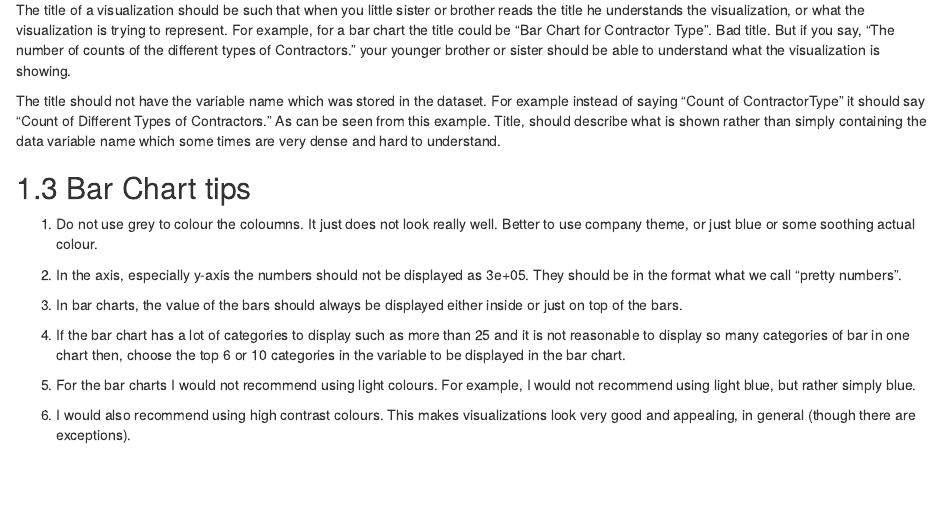
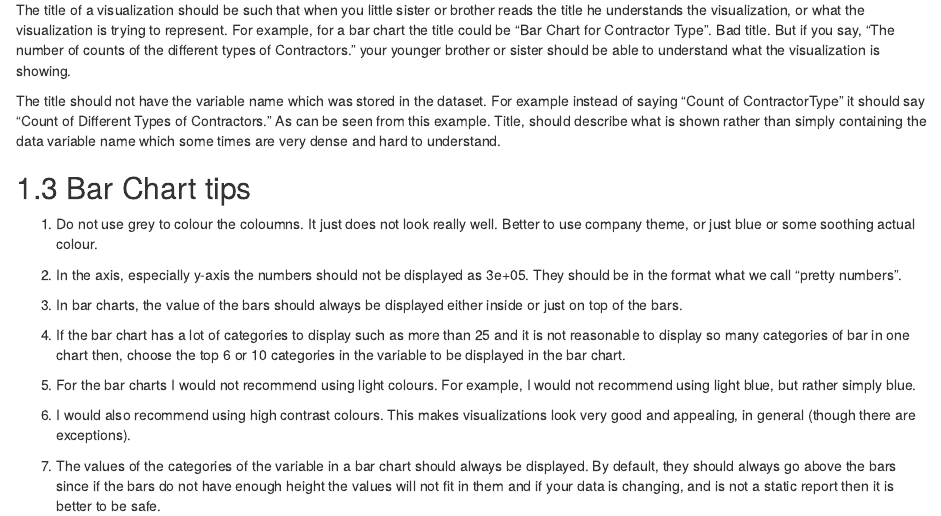
Before and after one commit to FaizanKhalidMohsin/Learning-Data-Science-Properly-for-Work-and-Production-Using-R, an R Markdown document (10-visualization.Rmd): the page in a window 1100 px wide, from 330 px down. Rendered offline with R 4.5, knitr and Pandoc, with nearby package versions; drawn as R Markdown's standard HTML page in place of the format the file asks for.

Commit message:
Added point 7 to bar chart tips.

```diff
--- a/10-visualization.Rmd
+++ b/10-visualization.Rmd
@@ -29,3 +29,5 @@ The title should not have the variable name which was stored in the dataset. For
 5. For the bar charts I would not recommend using light colours. For example, I would not recommend using light blue, but rather simply blue.
 
 6. I would also recommend using high contrast colours. This makes visualizations look very good and appealing, in general (though there are exceptions).
+
+7. The values of the categories of the variable in a bar chart should always be displayed. By default, they should always go above the bars since if the bars do not have enough height the values will not fit in them and if your data is changing, and is not a static report then it is better to be safe.
```
